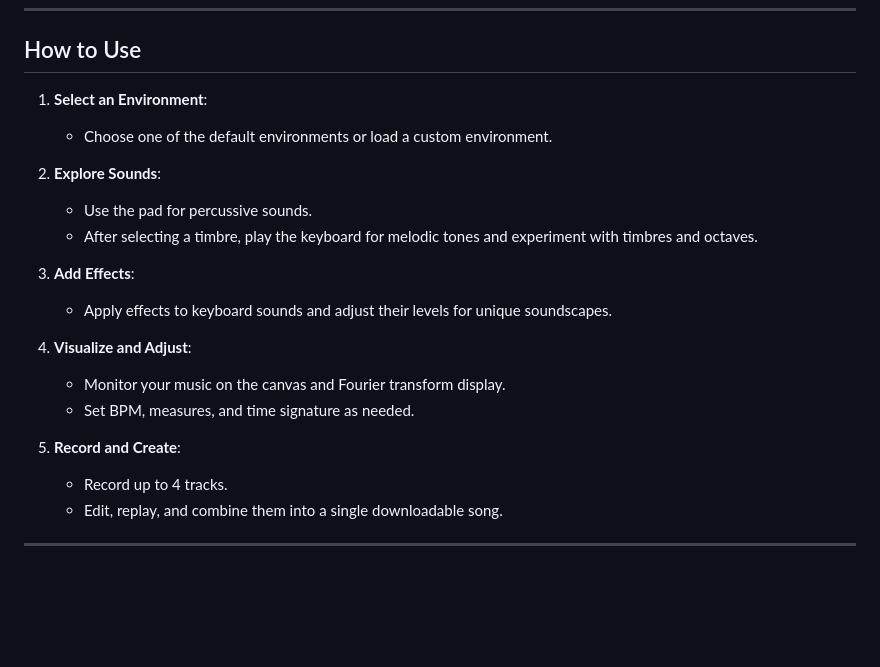
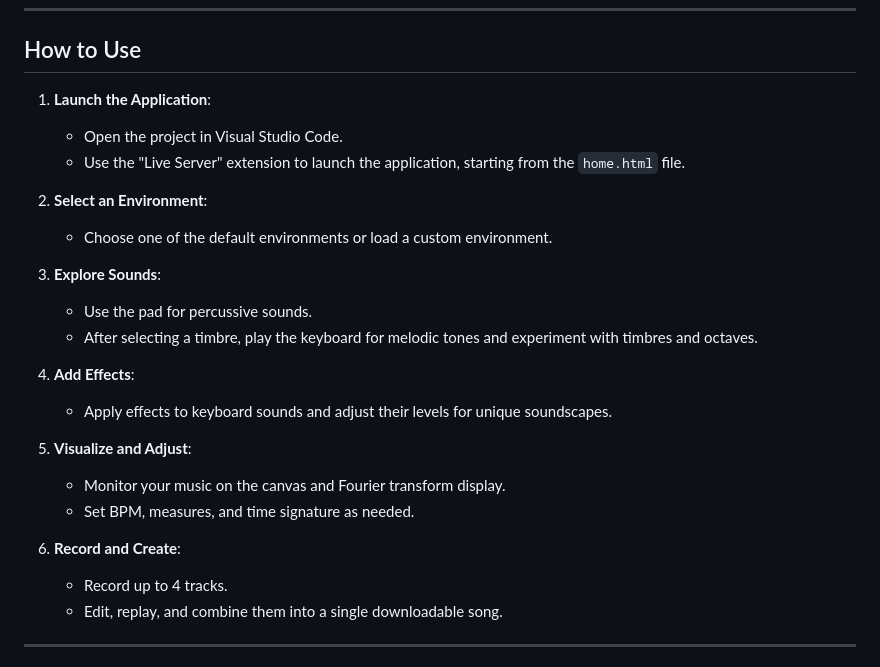
Before and after one commit to Marcobruni01/ACTAM-Project, a Markdown page: README.md, the part around the change. GitHub-like rendering; blank space fills up the shorter version.

```diff
--- a/README.md
+++ b/README.md
@@ -85,21 +85,25 @@ All audio files were processed with **Reaper** to adjust their length and qualit
 
 ## How to Use
 
-1. **Select an Environment**:
+1. **Launch the Application**:
+   - Open the project in Visual Studio Code.
+   - Use the "Live Server" extension to launch the application, starting from the `home.html` file.
+
+2. **Select an Environment**:
    - Choose one of the default environments or load a custom environment.
 
-2. **Explore Sounds**:
+3. **Explore Sounds**:
    - Use the pad for percussive sounds.
    - After selecting a timbre, play the keyboard for melodic tones and experiment with timbres and octaves.
 
-3. **Add Effects**:
+4. **Add Effects**:
    - Apply effects to keyboard sounds and adjust their levels for unique soundscapes.
 
-4. **Visualize and Adjust**:
+5. **Visualize and Adjust**:
    - Monitor your music on the canvas and Fourier transform display.
    - Set BPM, measures, and time signature as needed.
 
-5. **Record and Create**:
+6. **Record and Create**:
    - Record up to 4 tracks.
    - Edit, replay, and combine them into a single downloadable song.
 
```
